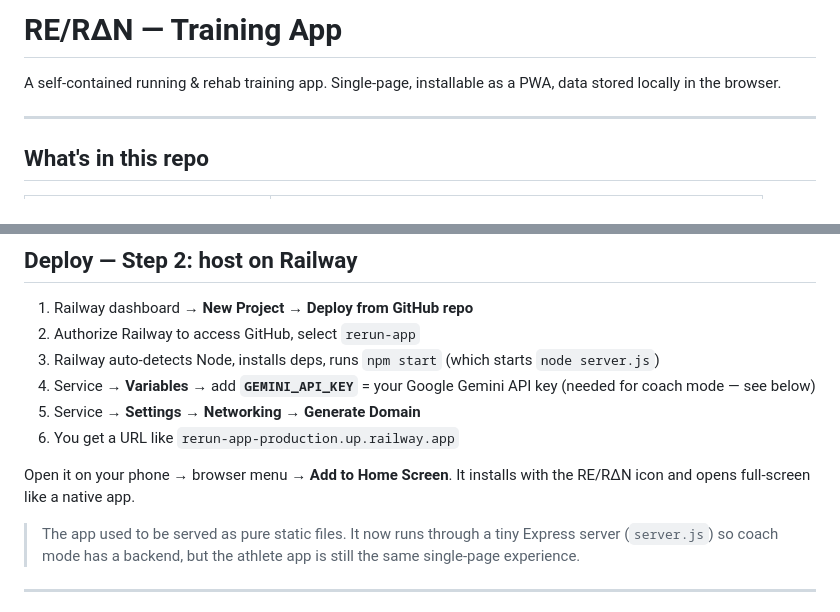
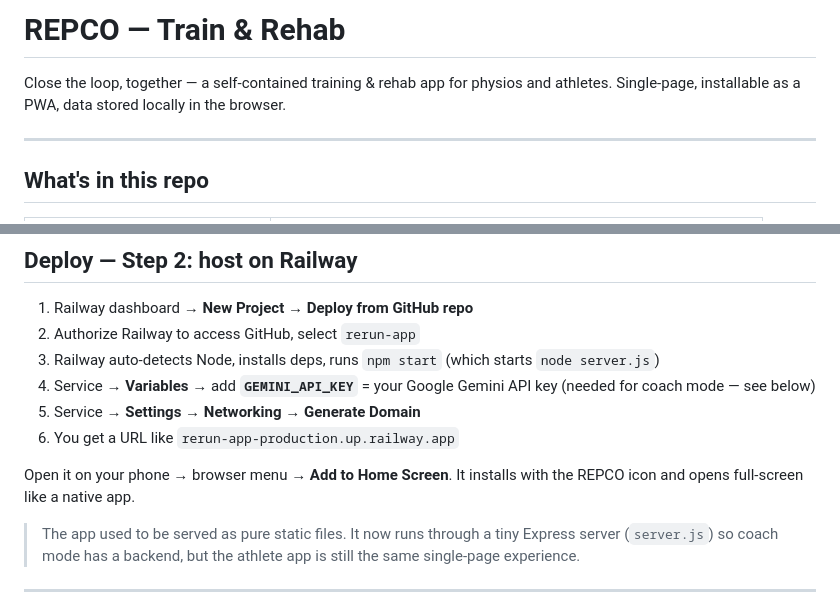
Before and after one commit to chile-svg/rerun-app, a Markdown page: README.md, 2 parts joined by grey strips. Rendered like a GitHub page.

Commit message:
Update docs to REPCO branding

```diff
--- a/README.md
+++ b/README.md
@@ -1,6 +1,6 @@
-# RE/RΔN — Training App
+# REPCO — Train & Rehab
 
-A self-contained running & rehab training app. Single-page, installable as a PWA, data stored locally in the browser.
+Close the loop, together — a self-contained training & rehab app for physios and athletes. Single-page, installable as a PWA, data stored locally in the browser.
 
 ---
 
@@ -46,7 +46,7 @@ git push -u origin main
 5. Service → **Settings** → **Networking** → **Generate Domain**
 6. You get a URL like `rerun-app-production.up.railway.app`
 
-Open it on your phone → browser menu → **Add to Home Screen**. It installs with the RE/RΔN icon and opens full-screen like a native app.
+Open it on your phone → browser menu → **Add to Home Screen**. It installs with the REPCO icon and opens full-screen like a native app.
 
 > The app used to be served as pure static files. It now runs through a tiny Express server (`server.js`) so coach mode has a backend, but the athlete app is still the same single-page experience.
 
```
Also changed, not shown: GETTING_STARTED.md (+4 -4 lines).
